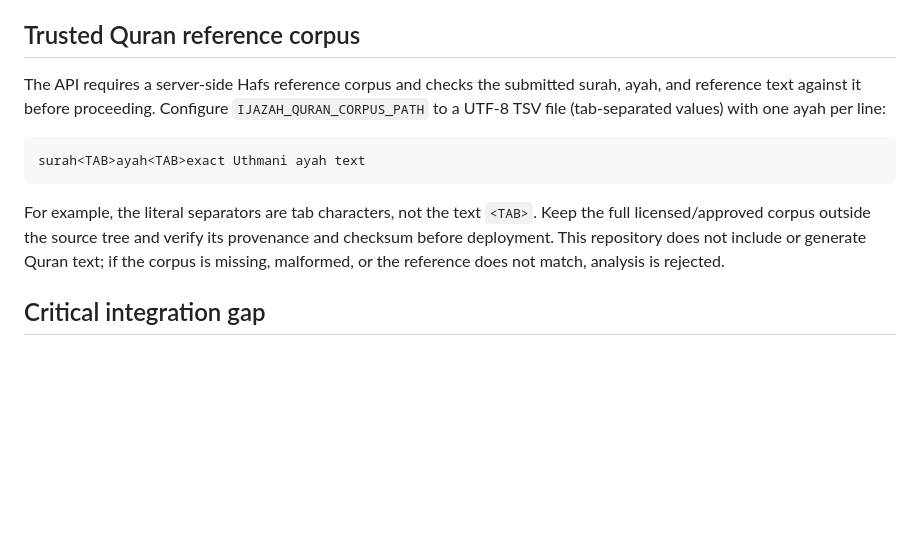
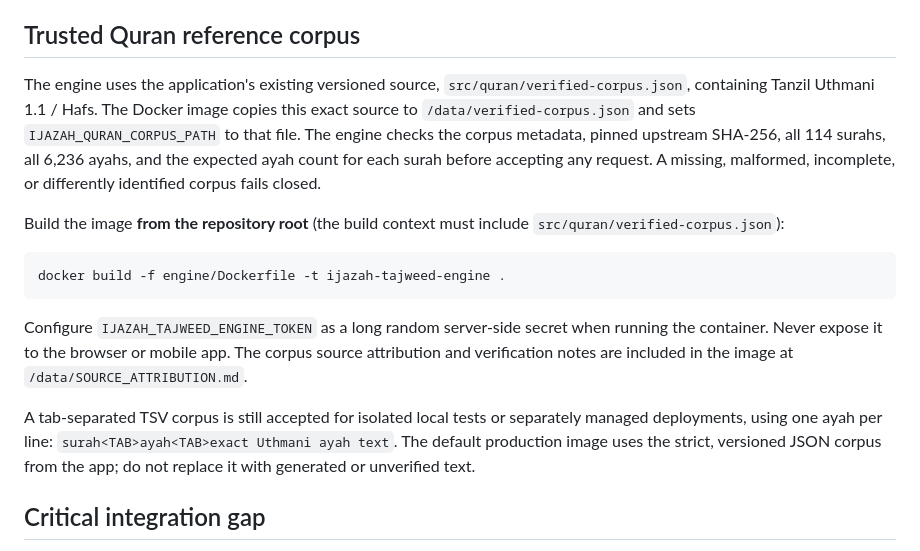
Before and after one commit to oe8593411-hue/Ijazah-Mobile, a Markdown page: engine/README.md, the part around the change. GitHub-like rendering; blank space fills up the shorter version.

Commit message:
Document direct use of the verified app Quran corpus

````diff
--- a/engine/README.md
+++ b/engine/README.md
@@ -46,13 +46,17 @@ The output is a research checkpoint with `teacher_reviewed=false` and `calibrate
 
 ## Trusted Quran reference corpus
 
-The API requires a server-side Hafs reference corpus and checks the submitted surah, ayah, and reference text against it before proceeding. Configure `IJAZAH_QURAN_CORPUS_PATH` to a UTF-8 TSV file (tab-separated values) with one ayah per line:
+The engine uses the application's existing versioned source, `src/quran/verified-corpus.json`, containing Tanzil Uthmani 1.1 / Hafs. The Docker image copies this exact source to `/data/verified-corpus.json` and sets `IJAZAH_QURAN_CORPUS_PATH` to that file. The engine checks the corpus metadata, pinned upstream SHA-256, all 114 surahs, all 6,236 ayahs, and the expected ayah count for each surah before accepting any request. A missing, malformed, incomplete, or differently identified corpus fails closed.
 
-```text
-surah<TAB>ayah<TAB>exact Uthmani ayah text
+Build the image **from the repository root** (the build context must include `src/quran/verified-corpus.json`):
+
+```bash
+docker build -f engine/Dockerfile -t ijazah-tajweed-engine .
 ```
 
-For example, the literal separators are tab characters, not the text `<TAB>`. Keep the full licensed/approved corpus outside the source tree and verify its provenance and checksum before deployment. This repository does not include or generate Quran text; if the corpus is missing, malformed, or the reference does not match, analysis is rejected.
+Configure `IJAZAH_TAJWEED_ENGINE_TOKEN` as a long random server-side secret when running the container. Never expose it to the browser or mobile app. The corpus source attribution and verification notes are included in the image at `/data/SOURCE_ATTRIBUTION.md`.
+
+A tab-separated TSV corpus is still accepted for isolated local tests or separately managed deployments, using one ayah per line: `surah<TAB>ayah<TAB>exact Uthmani ayah text`. The default production image uses the strict, versioned JSON corpus from the app; do not replace it with generated or unverified text.
 
 ## Critical integration gap
 The mobile app currently provides textual rule candidates and can submit timestamps, but client-supplied timestamps are untrusted and are not used to issue findings. The API deliberately returns no findings until a server-side, validated audio-to-word alignment stage is integrated. Text transcription or alignment alone is not evidence that a tajweed rule was violated.
````
